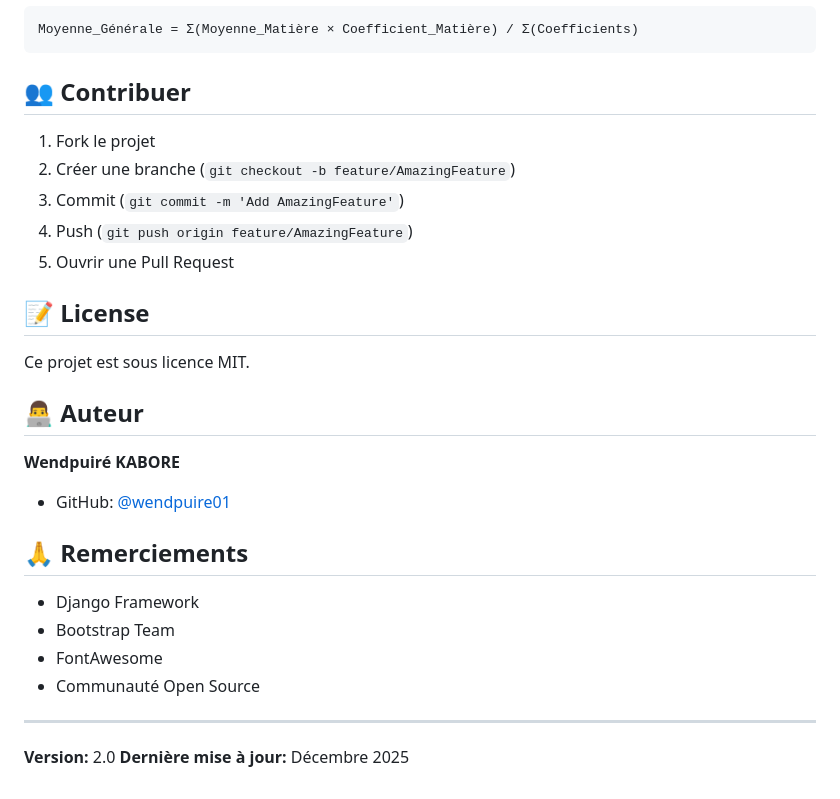
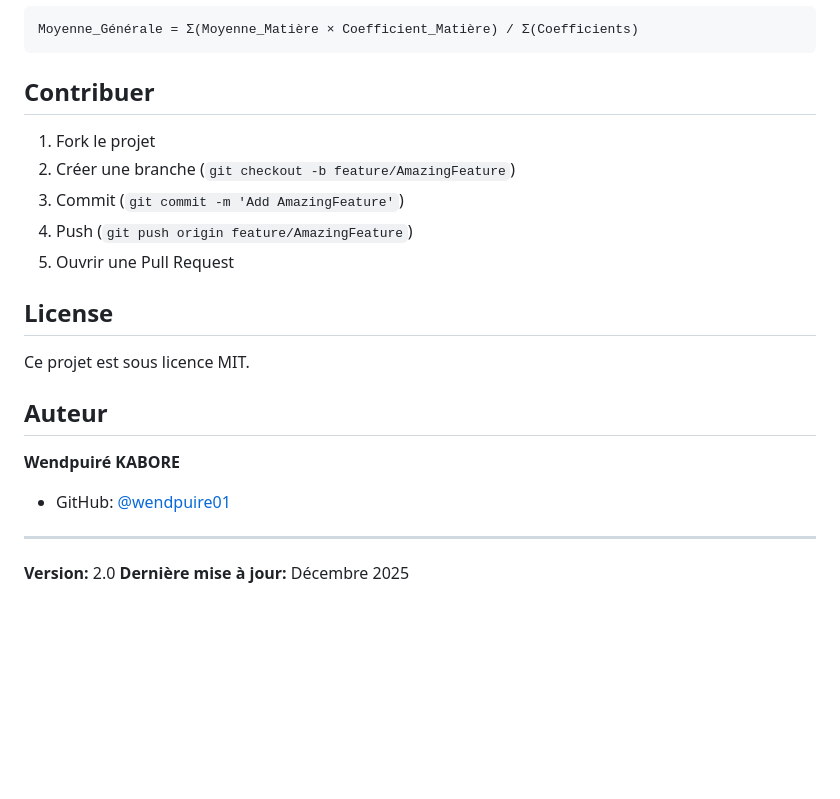
Before and after one commit to wendpuire01/ecole-main, a Markdown page: README.md, the part around one of its changes. Rendered like a GitHub page; blank space fills up the shorter version.

````diff
--- a/README.md
+++ b/README.md
@@ -151,7 +151,7 @@ python manage.py collectstatic
 Moyenne_Générale = Σ(Moyenne_Matière × Coefficient_Matière) / Σ(Coefficients)
 ```
 
-## 👥 Contribuer
+##  Contribuer
 
 1. Fork le projet
 2. Créer une branche (`git checkout -b feature/AmazingFeature`)
@@ -159,21 +159,16 @@ Moyenne_Générale = Σ(Moyenne_Matière × Coefficient_Matière) / Σ(Coefficie
 4. Push (`git push origin feature/AmazingFeature`)
 5. Ouvrir une Pull Request
 
-## 📝 License
+##  License
 
 Ce projet est sous licence MIT.
 
-## 👨‍💻 Auteur
+##  Auteur
 
 **Wendpuiré KABORE**
 - GitHub: [@wendpuire01](https://github.com/wendpuire01)
 
-## 🙏 Remerciements
 
-- Django Framework
-- Bootstrap Team
-- FontAwesome
-- Communauté Open Source
 
 ---
 
````
Also changed, not shown: other parts of README.md (+13 -13 lines).
